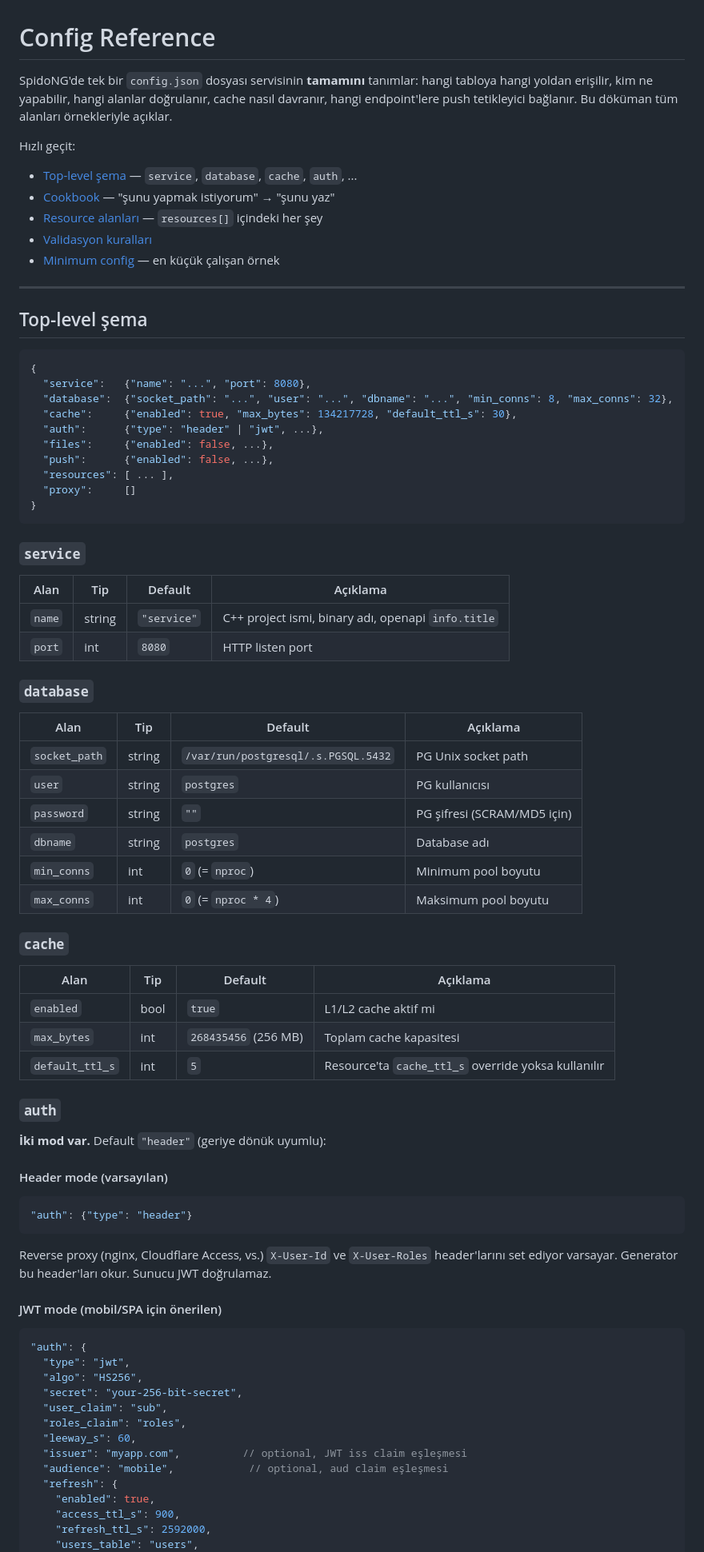
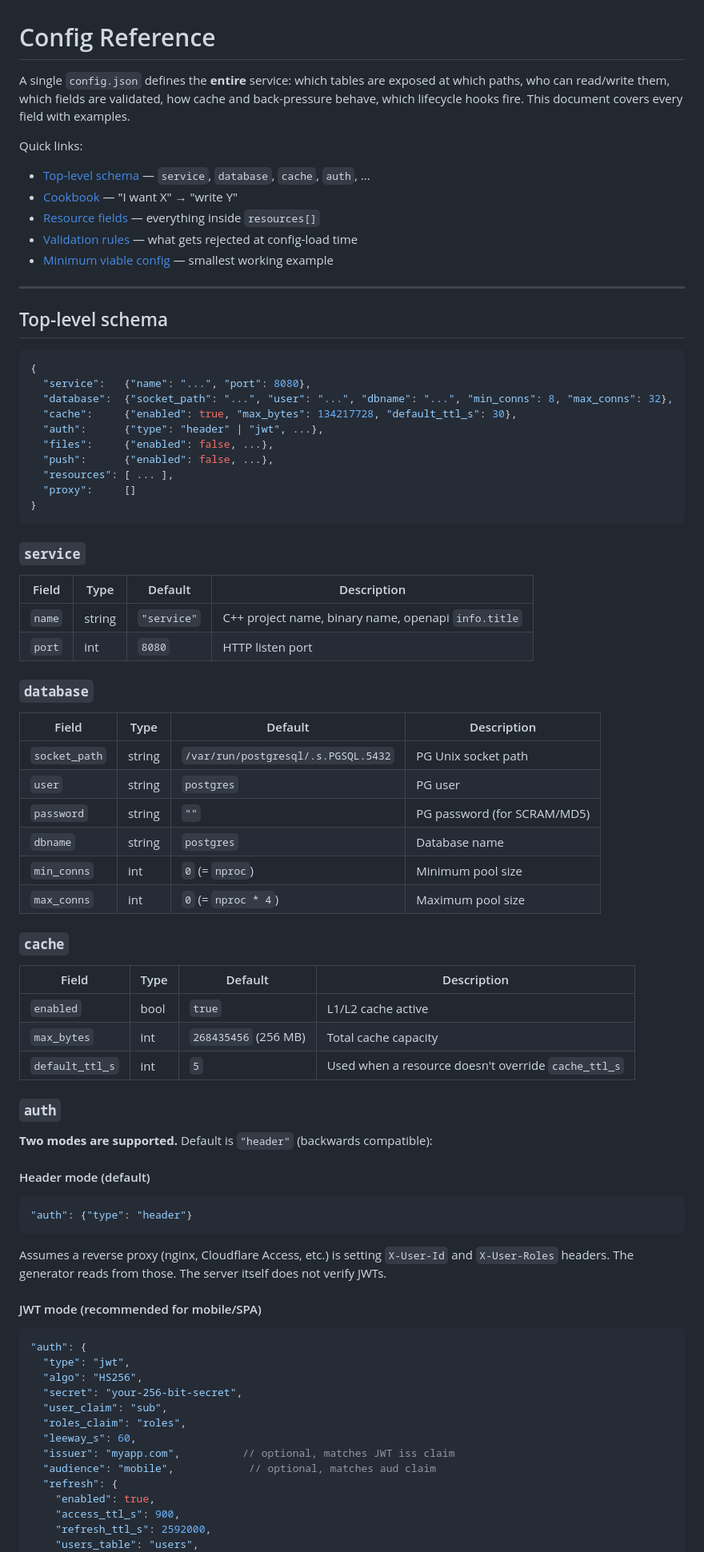
Before and after one commit to ka-t/spidoNG, a Markdown page: docs/CONFIG.md, the part around one of its changes. Shown at 80% size. GitHub-like rendering.

````diff
--- a/docs/CONFIG.md
+++ b/docs/CONFIG.md
@@ -1,20 +1,20 @@
 # Config Reference
 
-SpidoNG'de tek bir `config.json` dosyası servisinin **tamamını** tanımlar:
-hangi tabloya hangi yoldan erişilir, kim ne yapabilir, hangi alanlar
-doğrulanır, cache nasıl davranır, hangi endpoint'lere push tetikleyici
-bağlanır. Bu döküman tüm alanları örnekleriyle açıklar.
+A single `config.json` defines the **entire** service: which tables are
+exposed at which paths, who can read/write them, which fields are
+validated, how cache and back-pressure behave, which lifecycle hooks
+fire. This document covers every field with examples.
 
-Hızlı geçit:
-- [Top-level şema](#top-level-şema) — `service`, `database`, `cache`, `auth`, ...
-- [Cookbook](#cookbook---tipik-senaryolar) — "şunu yapmak istiyorum" → "şunu yaz"
-- [Resource alanları](#resource-alanları) — `resources[]` içindeki her şey
-- [Validasyon kuralları](#validasyon-kuralları)
-- [Minimum config](#minimum-viable-config) — en küçük çalışan örnek
+Quick links:
+- [Top-level schema](#top-level-schema) — `service`, `database`, `cache`, `auth`, ...
+- [Cookbook](#cookbook---typical-scenarios) — "I want X" → "write Y"
+- [Resource fields](#resource-fields) — everything inside `resources[]`
+- [Validation rules](#validation-rules) — what gets rejected at config-load time
+- [Minimum viable config](#minimum-viable-config) — smallest working example
 
 ---
 
-## Top-level şema
+## Top-level schema
 
 ```json
 {
@@ -31,43 +31,43 @@ Hızlı geçit:
 
 ### `service`
 
-| Alan | Tip | Default | Açıklama |
+| Field | Type | Default | Description |
 |---|---|---|---|
-| `name` | string | `"service"` | C++ project ismi, binary adı, openapi `info.title` |
+| `name` | string | `"service"` | C++ project name, binary name, openapi `info.title` |
 | `port` | int | `8080` | HTTP listen port |
 
 ### `database`
 
-| Alan | Tip | Default | Açıklama |
+| Field | Type | Default | Description |
 |---|---|---|---|
 | `socket_path` | string | `/var/run/postgresql/.s.PGSQL.5432` | PG Unix socket path |
-| `user` | string | `postgres` | PG kullanıcısı |
-| `password` | string | `""` | PG şifresi (SCRAM/MD5 için) |
-| `dbname` | string | `postgres` | Database adı |
-| `min_conns` | int | `0` (= `nproc`) | Minimum pool boyutu |
-| `max_conns` | int | `0` (= `nproc * 4`) | Maksimum pool boyutu |
+| `user` | string | `postgres` | PG user |
+| `password` | string | `""` | PG password (for SCRAM/MD5) |
+| `dbname` | string | `postgres` | Database name |
+| `min_conns` | int | `0` (= `nproc`) | Minimum pool size |
+| `max_conns` | int | `0` (= `nproc * 4`) | Maximum pool size |
 
 ### `cache`
 
-| Alan | Tip | Default | Açıklama |
+| Field | Type | Default | Description |
 |---|---|---|---|
-| `enabled` | bool | `true` | L1/L2 cache aktif mi |
-| `max_bytes` | int | `268435456` (256 MB) | Toplam cache kapasitesi |
-| `default_ttl_s` | int | `5` | Resource'ta `cache_ttl_s` override yoksa kullanılır |
+| `enabled` | bool | `true` | L1/L2 cache active |
+| `max_bytes` | int | `268435456` (256 MB) | Total cache capacity |
+| `default_ttl_s` | int | `5` | Used when a resource doesn't override `cache_ttl_s` |
 
 ### `auth`
 
-**İki mod var.** Default `"header"` (geriye dönük uyumlu):
+**Two modes are supported.** Default is `"header"` (backwards compatible):
 
-#### Header mode (varsayılan)
+#### Header mode (default)
 ```json
 "auth": {"type": "header"}
 ```
-Reverse proxy (nginx, Cloudflare Access, vs.) `X-User-Id` ve `X-User-Roles`
-header'larını set ediyor varsayar. Generator bu header'ları okur. Sunucu
-JWT doğrulamaz.
+Assumes a reverse proxy (nginx, Cloudflare Access, etc.) is setting
+`X-User-Id` and `X-User-Roles` headers. The generator reads from those.
+The server itself does not verify JWTs.
 
-#### JWT mode (mobil/SPA için önerilen)
+#### JWT mode (recommended for mobile/SPA)
 ```json
 "auth": {
   "type": "jwt",
@@ -76,8 +76,8 @@ JWT doğrulamaz.
   "user_claim": "sub",
   "roles_claim": "roles",
   "leeway_s": 60,
-  "issuer": "myapp.com",          // optional, JWT iss claim eşleşmesi
-  "audience": "mobile",            // optional, aud claim eşleşmesi
+  "issuer": "myapp.com",          // optional, matches JWT iss claim
+  "audience": "mobile",            // optional, matches aud claim
   "refresh": {
     "enabled": true,
     "access_ttl_s": 900,
````
Also changed, not shown: other parts of docs/CONFIG.md (+207 -190 lines), README.md (+4 -4 lines).
